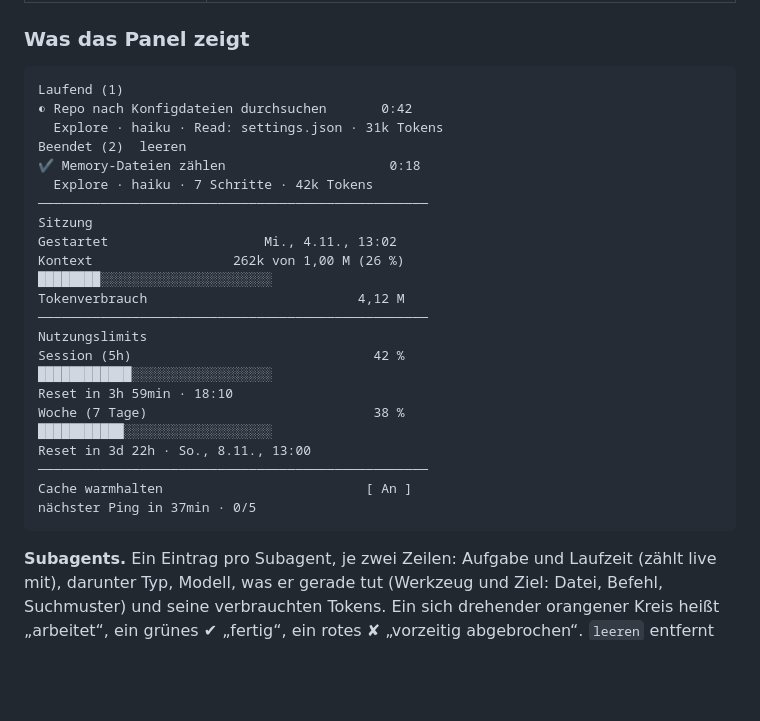
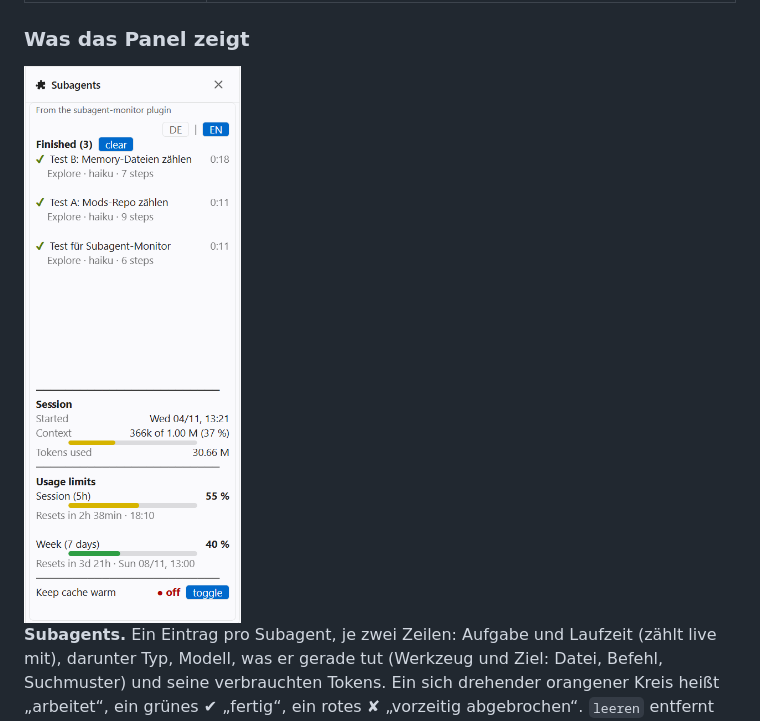
Before and after one commit to hayboeck/claude-code-agent-deck, a Markdown page: README.de.md, the part around the change. Rendered like a GitHub page; pictures changed too: docs/subagent-monitor.png (added); blank space fills up the shorter version.

````diff
--- a/README.de.md
+++ b/README.de.md
@@ -32,31 +32,7 @@ Mit `y` die Mod-Sammlung hinzufügen, mit Enter den Bereich „user“ wählen u
 
 ### Was das Panel zeigt
 
-```
-Laufend (1)
-◐ Repo nach Konfigdateien durchsuchen       0:42
-  Explore · haiku · Read: settings.json · 31k Tokens
-Beendet (2)  leeren
-✔ Memory-Dateien zählen                     0:18
-  Explore · haiku · 7 Schritte · 42k Tokens
-──────────────────────────────────────────────────
-Sitzung
-Gestartet                    Mi., 4.11., 13:02
-Kontext                  262k von 1,00 M (26 %)
-████████░░░░░░░░░░░░░░░░░░░░░░
-Tokenverbrauch                           4,12 M
-──────────────────────────────────────────────────
-Nutzungslimits
-Session (5h)                               42 %
-████████████░░░░░░░░░░░░░░░░░░
-Reset in 3h 59min · 18:10
-Woche (7 Tage)                             38 %
-███████████░░░░░░░░░░░░░░░░░░░
-Reset in 3d 22h · So., 8.11., 13:00
-──────────────────────────────────────────────────
-Cache warmhalten                          [ An ]
-nächster Ping in 37min · 0/5
-```
+<img src="docs/subagent-monitor.png" width="320" alt="Das Panel subagent-monitor in VS Code: fertige Subagents, Sitzung, Nutzungslimits und der Knopf zum Warmhalten des Caches">
 
 **Subagents.** Ein Eintrag pro Subagent, je zwei Zeilen: Aufgabe und Laufzeit (zählt live mit), darunter Typ, Modell, was er gerade tut (Werkzeug und Ziel: Datei, Befehl, Suchmuster) und seine verbrauchten Tokens. Ein sich drehender orangener Kreis heißt „arbeitet“, ein grünes ✔ „fertig“, ein rotes ✘ „vorzeitig abgebrochen“. `leeren` entfernt die fertigen.
 
````
Also changed, not shown: README.md (+1 -25 lines).
